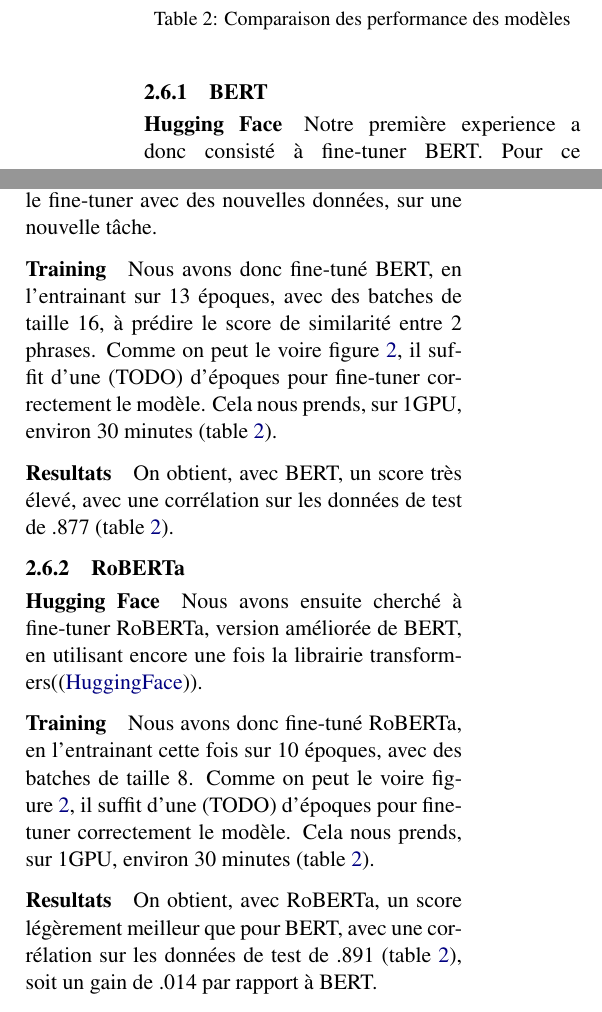
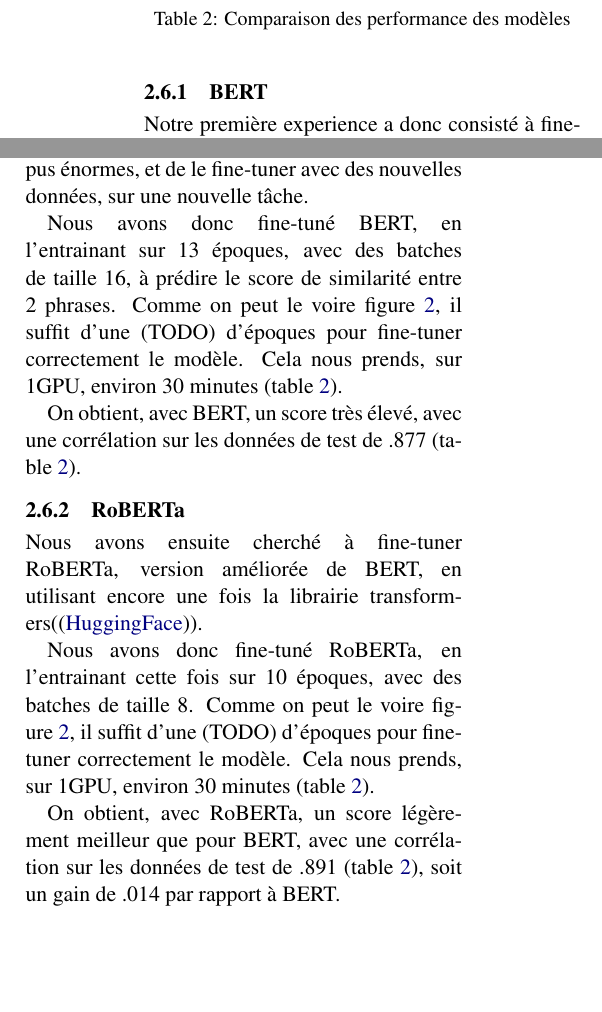
Before and after one commit to Adrimeov/projet_nlp, a LaTeX document (latex/naaclhlt2019.tex): two parts of the columns of page 3 of 5, joined at a grey line, cut so that both start at the same text, the shorter picture padded with empty space. Compiled offline with pdfLaTeX.

Commit message:
[paragraphs) (delete) retrait des paragraphes

```diff
--- a/latex/naaclhlt2019.tex
+++ b/latex/naaclhlt2019.tex
@@ -267,9 +267,9 @@ Nous avons utilisé la corrélation de Spearman sur les données de validations
 %
 \subsubsection{BERT}
 
-\paragraph{Hugging Face} Notre première experience a donc consisté à fine-tuner BERT. Pour ce faire, nous avons utilisé la librairie transformers(\cite{huggingface}). Cette librairie nous permet de récupérer un modèle state-of-the-art avec ses poids pré-entraînés sur des corpus énormes, et de le fine-tuner avec des nouvelles données, sur une nouvelle tâche.
+Notre première experience a donc consisté à fine-tuner BERT. Pour ce faire, nous avons utilisé la librairie transformers(\cite{huggingface}). Cette librairie nous permet de récupérer un modèle state-of-the-art avec ses poids pré-entraînés sur des corpus énormes, et de le fine-tuner avec des nouvelles données, sur une nouvelle tâche.
 
-\paragraph{Training} Nous avons donc fine-tuné BERT, en l'entrainant sur 13 époques, avec des batches de taille 16, à prédire le score de similarité entre 2 phrases. Comme on peut le voire figure \ref{fig:bert:finetunning}, il suffit d'une (TODO) d'époques pour fine-tuner correctement le modèle. Cela nous prends, sur 1GPU, environ 30 minutes (table \ref{table:models:results}).
+Nous avons donc fine-tuné BERT, en l'entrainant sur 13 époques, avec des batches de taille 16, à prédire le score de similarité entre 2 phrases. Comme on peut le voire figure \ref{fig:bert:finetunning}, il suffit d'une (TODO) d'époques pour fine-tuner correctement le modèle. Cela nous prends, sur 1GPU, environ 30 minutes (table \ref{table:models:results}).
 
 \begin{figure}
   \includegraphics[width=\linewidth]{resources/bert-training.png}
@@ -277,14 +277,14 @@ Nous avons utilisé la corrélation de Spearman sur les données de validations
   \label{fig:bert:finetunning}
 \end{figure}
 
-\paragraph{Resultats} On obtient, avec BERT, un score très élevé, avec une corrélation sur les données de test de .877 (table \ref{table:models:results}).
+On obtient, avec BERT, un score très élevé, avec une corrélation sur les données de test de .877 (table \ref{table:models:results}).
 
 %
 \subsubsection{RoBERTa}
 
-\paragraph{Hugging Face} Nous avons ensuite cherché à fine-tuner RoBERTa, version améliorée de BERT, en utilisant encore une fois la librairie transformers(\cite{huggingface}).
+Nous avons ensuite cherché à fine-tuner RoBERTa, version améliorée de BERT, en utilisant encore une fois la librairie transformers(\cite{huggingface}).
 
-\paragraph{Training} Nous avons donc fine-tuné RoBERTa, en l'entrainant cette fois sur 10 époques, avec des batches de taille 8. Comme on peut le voire figure \ref{fig:bert:finetunning}, il suffit d'une (TODO) d'époques pour fine-tuner correctement le modèle. Cela nous prends, sur 1GPU, environ 30 minutes (table \ref{table:models:results}).
+Nous avons donc fine-tuné RoBERTa, en l'entrainant cette fois sur 10 époques, avec des batches de taille 8. Comme on peut le voire figure \ref{fig:bert:finetunning}, il suffit d'une (TODO) d'époques pour fine-tuner correctement le modèle. Cela nous prends, sur 1GPU, environ 30 minutes (table \ref{table:models:results}).
 
 \begin{figure}
   \includegraphics[width=\linewidth]{resources/roberta-training.png}
@@ -292,14 +292,14 @@ Nous avons utilisé la corrélation de Spearman sur les données de validations
   \label{fig:roberta:finetunning}
 \end{figure}
 
-\paragraph{Resultats} On obtient, avec RoBERTa, un score légèrement meilleur que pour BERT, avec une corrélation sur les données de test de .891 (table \ref{table:models:results}), soit un gain de .014 par rapport à BERT.
+On obtient, avec RoBERTa, un score légèrement meilleur que pour BERT, avec une corrélation sur les données de test de .891 (table \ref{table:models:results}), soit un gain de .014 par rapport à BERT.
 
 %
 \subsubsection{XLNet}
 
-\paragraph{Hugging Face} Nous avons ensuite cherché à fine-tuner XLNet en utilisant à nouveau la librairie transformers(\cite{huggingface}).
+Nous avons ensuite cherché à fine-tuner XLNet en utilisant à nouveau la librairie transformers(\cite{huggingface}).
 
-\paragraph{Training} Nous avons donc fine-tuné XLNet, en l'entrainant sur X époques. Comme on peut le voire figure \ref{fig:xlnet:finetunning}, il suffit d'une (TODO) d'époques pour fine-tuner correctement le modèle. Cela nous prends, sur 1GPU, plus de 2h (table \ref{table:models:results}), XLNet étant beaucoup plus gros que BERT et RoBERTa.
+Nous avons donc fine-tuné XLNet, en l'entrainant sur X époques. Comme on peut le voire figure \ref{fig:xlnet:finetunning}, il suffit d'une (TODO) d'époques pour fine-tuner correctement le modèle. Cela nous prends, sur 1GPU, plus de 2h (table \ref{table:models:results}), XLNet étant beaucoup plus gros que BERT et RoBERTa.
 
 \begin{figure}
   \includegraphics[width=\linewidth]{resources/xlnet-training.png}
```
Also changed, not shown: latex/naaclhlt2019.tex (2 more changed lines).
